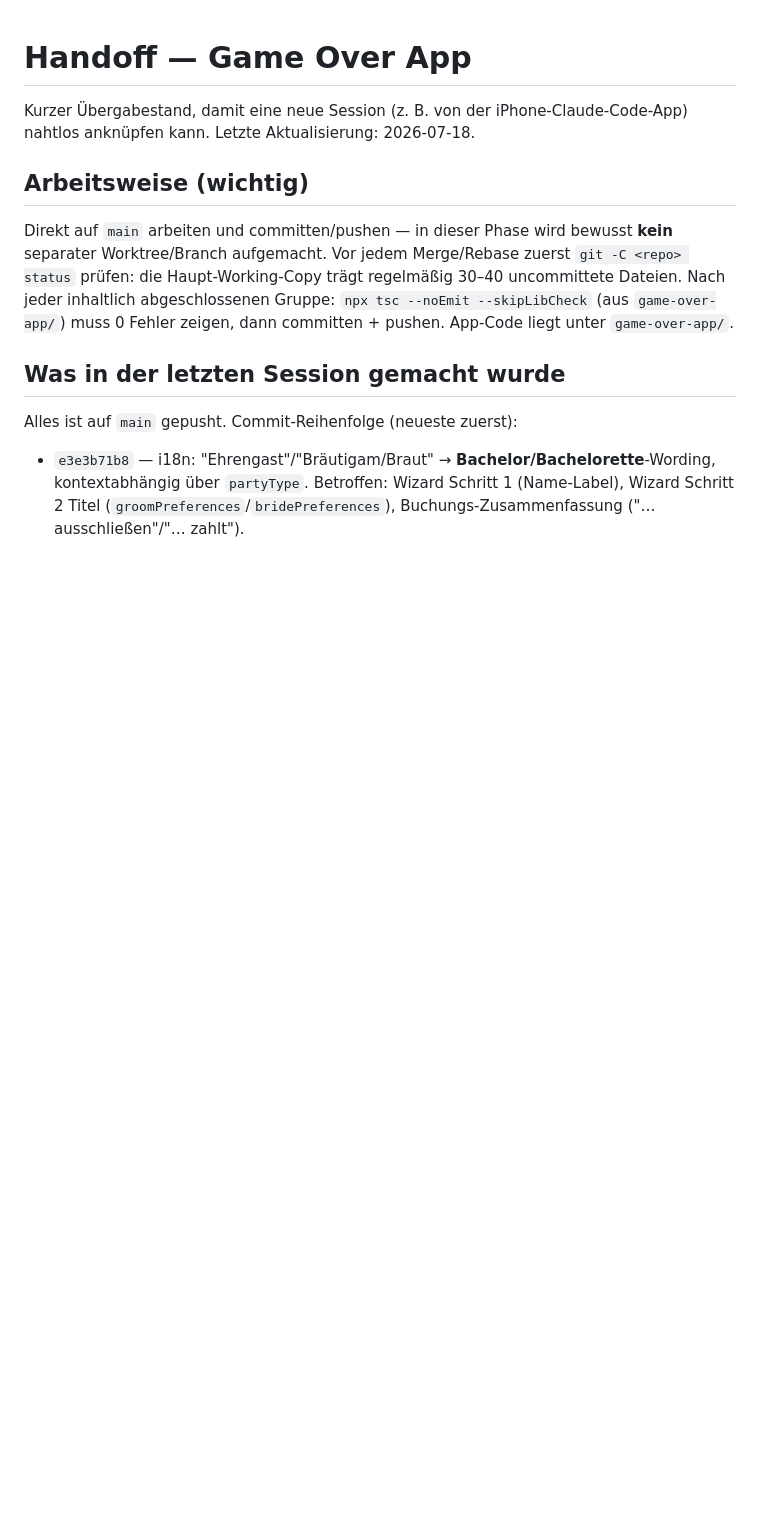
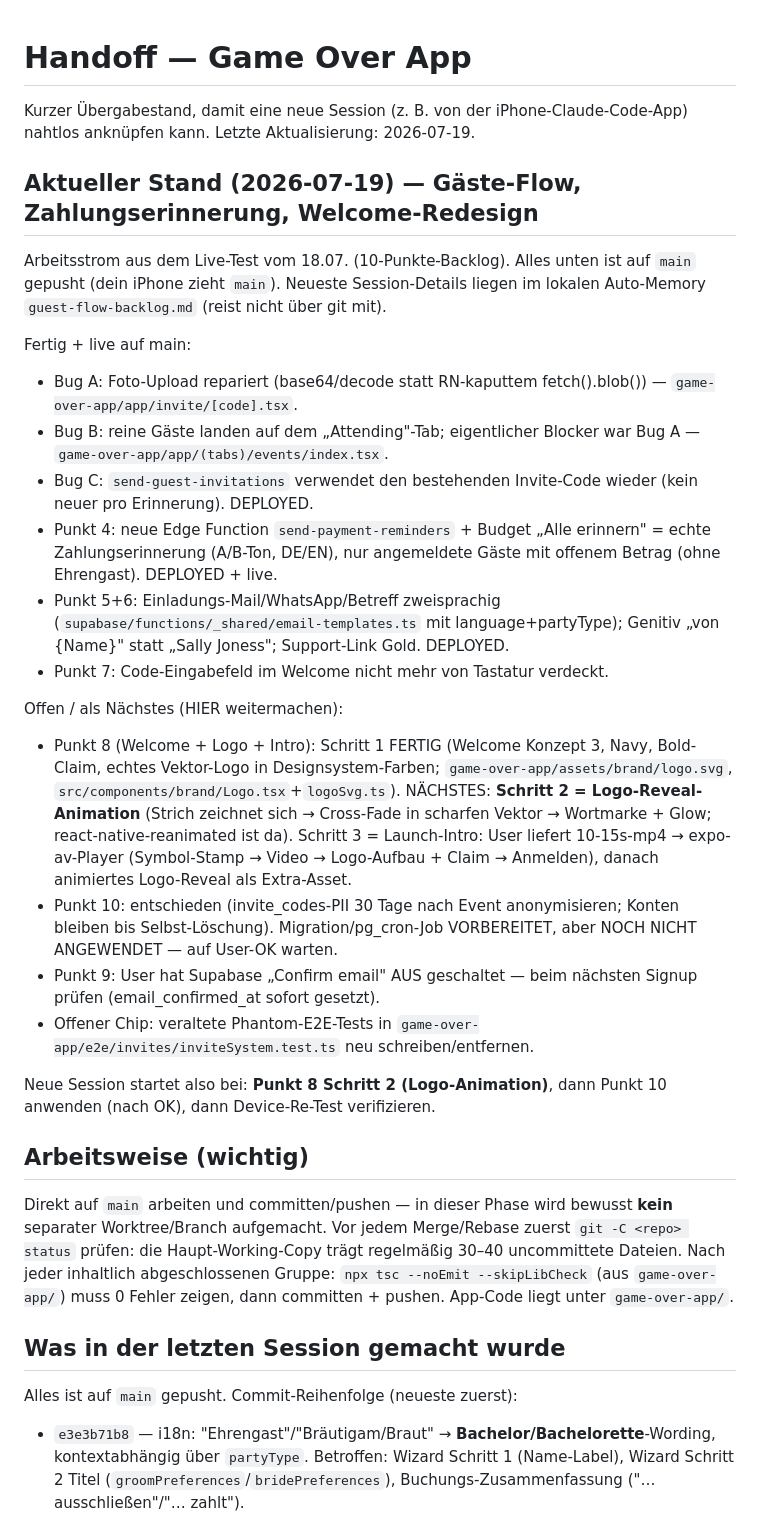
Before and after one commit to SoleilPhoenix/Game-Over-Initial-Set-Up-2, a Markdown page: HANDOFF.md, the part around the change. Rendered like a GitHub page; blank space fills up the shorter version.

Commit message:
docs(handoff): current state of guest-flow + welcome redesign; resume at point 8 step 2

```diff
--- a/HANDOFF.md
+++ b/HANDOFF.md
@@ -1,7 +1,28 @@
 # Handoff — Game Over App
 
 Kurzer Übergabestand, damit eine neue Session (z. B. von der iPhone-Claude-Code-App) nahtlos anknüpfen kann.
-Letzte Aktualisierung: 2026-07-18.
+Letzte Aktualisierung: 2026-07-19.
+
+## Aktueller Stand (2026-07-19) — Gäste-Flow, Zahlungserinnerung, Welcome-Redesign
+
+Arbeitsstrom aus dem Live-Test vom 18.07. (10-Punkte-Backlog). Alles unten ist auf `main` gepusht (dein iPhone zieht `main`).
+Neueste Session-Details liegen im lokalen Auto-Memory `guest-flow-backlog.md` (reist nicht über git mit).
+
+Fertig + live auf main:
+- Bug A: Foto-Upload repariert (base64/decode statt RN-kaputtem fetch().blob()) — `game-over-app/app/invite/[code].tsx`.
+- Bug B: reine Gäste landen auf dem „Attending"-Tab; eigentlicher Blocker war Bug A — `game-over-app/app/(tabs)/events/index.tsx`.
+- Bug C: `send-guest-invitations` verwendet den bestehenden Invite-Code wieder (kein neuer pro Erinnerung). DEPLOYED.
+- Punkt 4: neue Edge Function `send-payment-reminders` + Budget „Alle erinnern" = echte Zahlungserinnerung (A/B-Ton, DE/EN), nur angemeldete Gäste mit offenem Betrag (ohne Ehrengast). DEPLOYED + live.
+- Punkt 5+6: Einladungs-Mail/WhatsApp/Betreff zweisprachig (`supabase/functions/_shared/email-templates.ts` mit language+partyType); Genitiv „von {Name}" statt „Sally Joness"; Support-Link Gold. DEPLOYED.
+- Punkt 7: Code-Eingabefeld im Welcome nicht mehr von Tastatur verdeckt.
+
+Offen / als Nächstes (HIER weitermachen):
+- Punkt 8 (Welcome + Logo + Intro): Schritt 1 FERTIG (Welcome Konzept 3, Navy, Bold-Claim, echtes Vektor-Logo in Designsystem-Farben; `game-over-app/assets/brand/logo.svg`, `src/components/brand/Logo.tsx`+`logoSvg.ts`). NÄCHSTES: **Schritt 2 = Logo-Reveal-Animation** (Strich zeichnet sich → Cross-Fade in scharfen Vektor → Wortmarke + Glow; react-native-reanimated ist da). Schritt 3 = Launch-Intro: User liefert 10-15s-mp4 → expo-av-Player (Symbol-Stamp → Video → Logo-Aufbau + Claim → Anmelden), danach animiertes Logo-Reveal als Extra-Asset.
+- Punkt 10: entschieden (invite_codes-PII 30 Tage nach Event anonymisieren; Konten bleiben bis Selbst-Löschung). Migration/pg_cron-Job VORBEREITET, aber NOCH NICHT ANGEWENDET — auf User-OK warten.
+- Punkt 9: User hat Supabase „Confirm email" AUS geschaltet — beim nächsten Signup prüfen (email_confirmed_at sofort gesetzt).
+- Offener Chip: veraltete Phantom-E2E-Tests in `game-over-app/e2e/invites/inviteSystem.test.ts` neu schreiben/entfernen.
+
+Neue Session startet also bei: **Punkt 8 Schritt 2 (Logo-Animation)**, dann Punkt 10 anwenden (nach OK), dann Device-Re-Test verifizieren.
 
 ## Arbeitsweise (wichtig)
 
```
